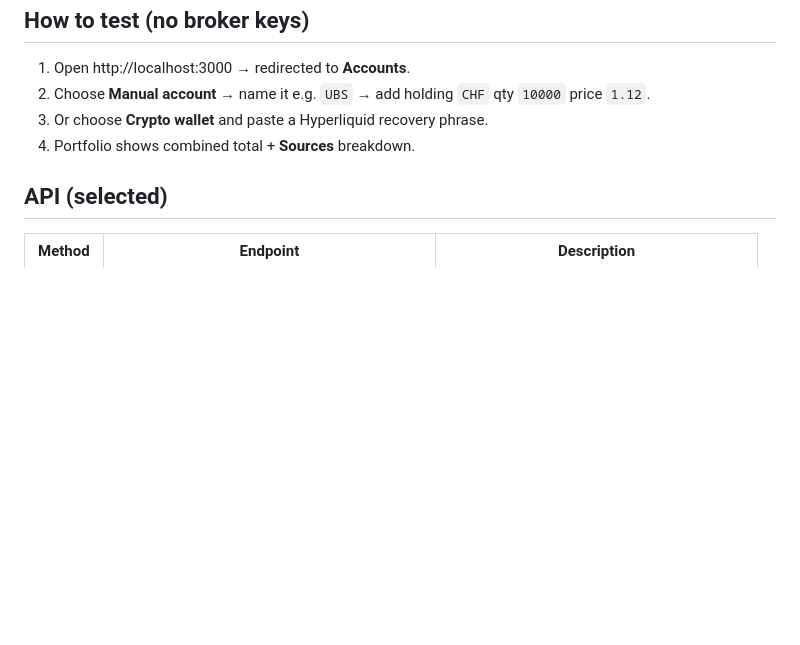
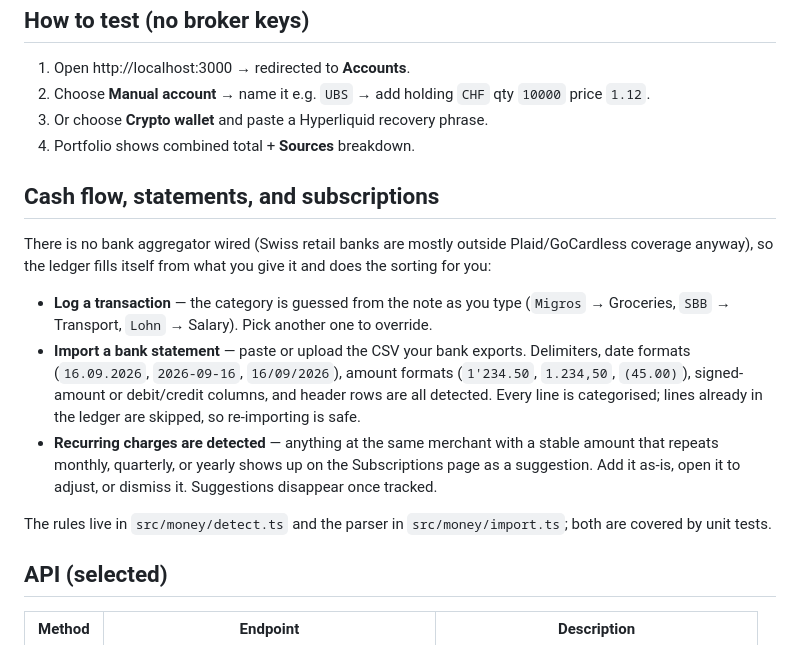
Before and after one commit to AMrtnl/portfolio-tracker, a Markdown page: README.md, the part around the change. GitHub-like rendering; blank space fills up the shorter version.

Commit message:
Document statement import and recurring-charge detection
Co-Authored-By: Claude Fable 5.1 <noreply@anthropic.com>
Claude-Session: https://claude.ai/code/session_01DDrhsKrSU9KM5N44XNRxY7

```diff
--- a/README.md
+++ b/README.md
@@ -71,6 +71,28 @@ Without keys, SnapTrade routes return **503** and other providers still work. Fa
 3. Or choose **Crypto wallet** and paste a Hyperliquid recovery phrase.
 4. Portfolio shows combined total + **Sources** breakdown.
 
+## Cash flow, statements, and subscriptions
+
+There is no bank aggregator wired (Swiss retail banks are mostly outside
+Plaid/GoCardless coverage anyway), so the ledger fills itself from what you
+give it and does the sorting for you:
+
+- **Log a transaction** — the category is guessed from the note as you type
+  (`Migros` → Groceries, `SBB` → Transport, `Lohn` → Salary). Pick another one
+  to override.
+- **Import a bank statement** — paste or upload the CSV your bank exports.
+  Delimiters, date formats (`16.09.2026`, `2026-09-16`, `16/09/2026`), amount
+  formats (`1'234.50`, `1.234,50`, `(45.00)`), signed-amount or debit/credit
+  columns, and header rows are all detected. Every line is categorised;
+  lines already in the ledger are skipped, so re-importing is safe.
+- **Recurring charges are detected** — anything at the same merchant with a
+  stable amount that repeats monthly, quarterly, or yearly shows up on the
+  Subscriptions page as a suggestion. Add it as-is, open it to adjust, or
+  dismiss it. Suggestions disappear once tracked.
+
+The rules live in `src/money/detect.ts` and the parser in
+`src/money/import.ts`; both are covered by unit tests.
+
 ## API (selected)
 
 | Method | Endpoint | Description |
```
